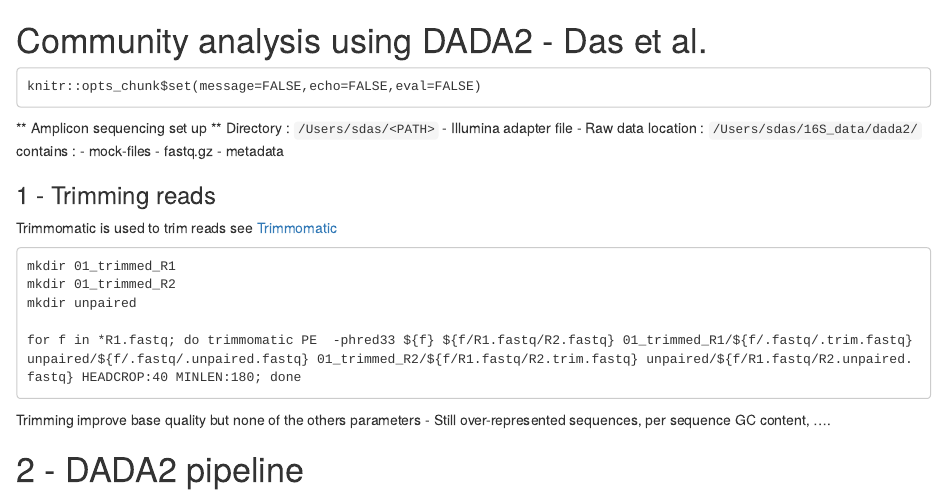
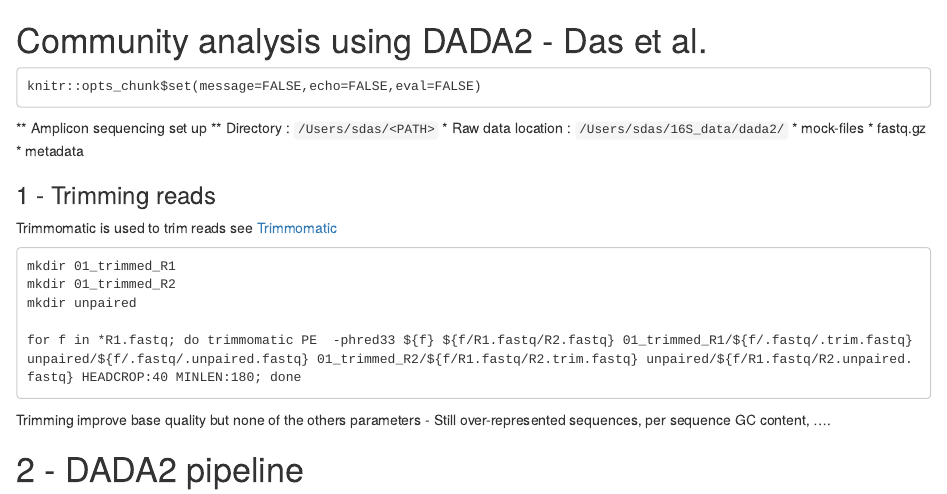
Before and after one commit to sudu87/Microbial-ecology-of-the-transplanted-human-lung, an R Markdown document (DADA2_based_ASV_analysis_Das_et_al.Rmd): the page in a window 1100 px wide, from its top. Rendered offline with R 4.5, knitr and Pandoc, with nearby package versions; some code elsewhere in the file could not run offline.

Commit message:
Update DADA2_based_ASV_analysis_Das_et_al.Rmd

```diff
--- a/DADA2_based_ASV_analysis_Das_et_al.Rmd
+++ b/DADA2_based_ASV_analysis_Das_et_al.Rmd
@@ -5,12 +5,10 @@ knitr::opts_chunk$set(message=FALSE,echo=FALSE,eval=FALSE)
 
 ** Amplicon sequencing set up **
 Directory : `/Users/sdas/<PATH>`
-- Illumina adapter file
-- Raw data location : `/Users/sdas/16S_data/dada2/`
-contains :
-- mock-files
-- fastq.gz
-- metadata
+* Raw data location : `/Users/sdas/16S_data/dada2/`
+* mock-files
+* fastq.gz
+* metadata
 
 
 ### 1 - Trimming reads
```
